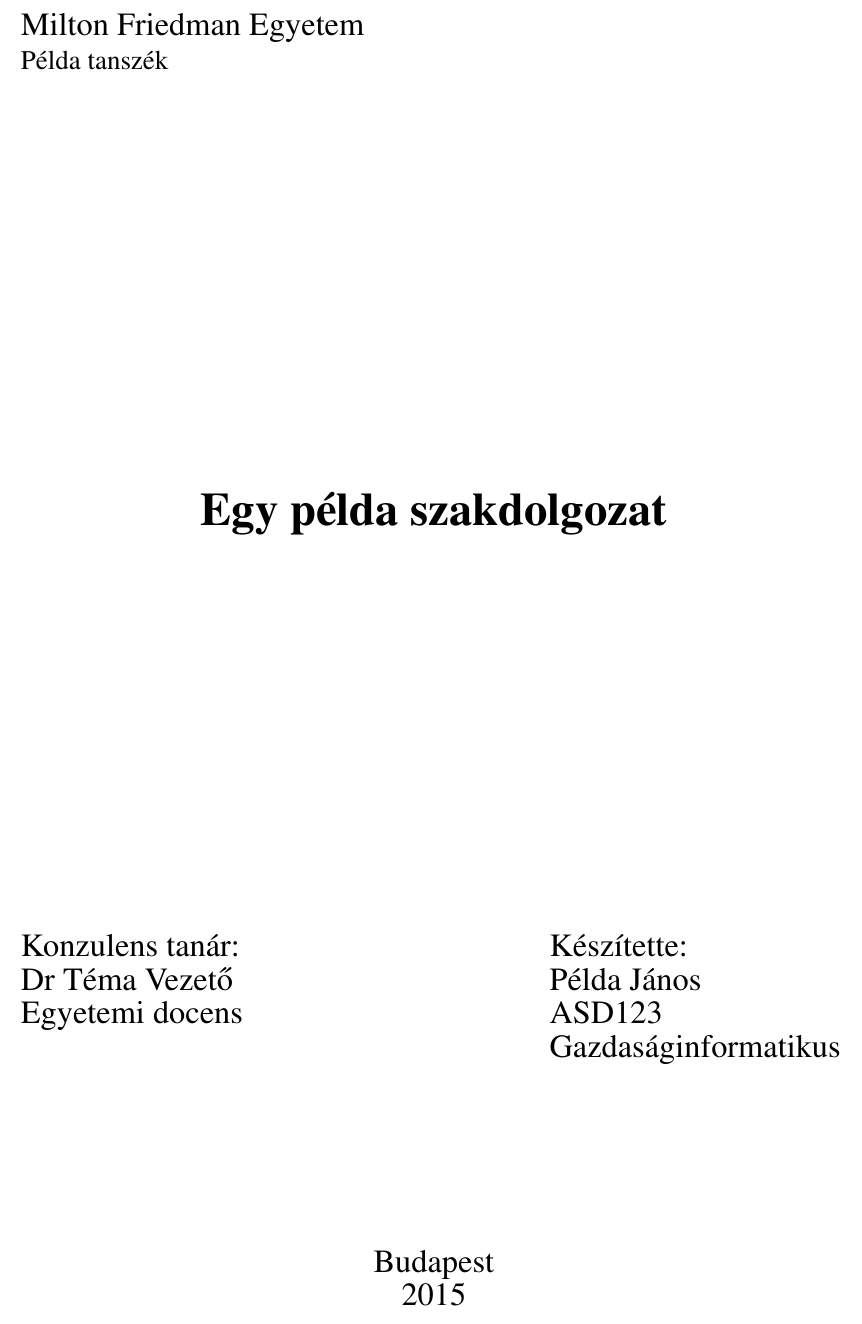
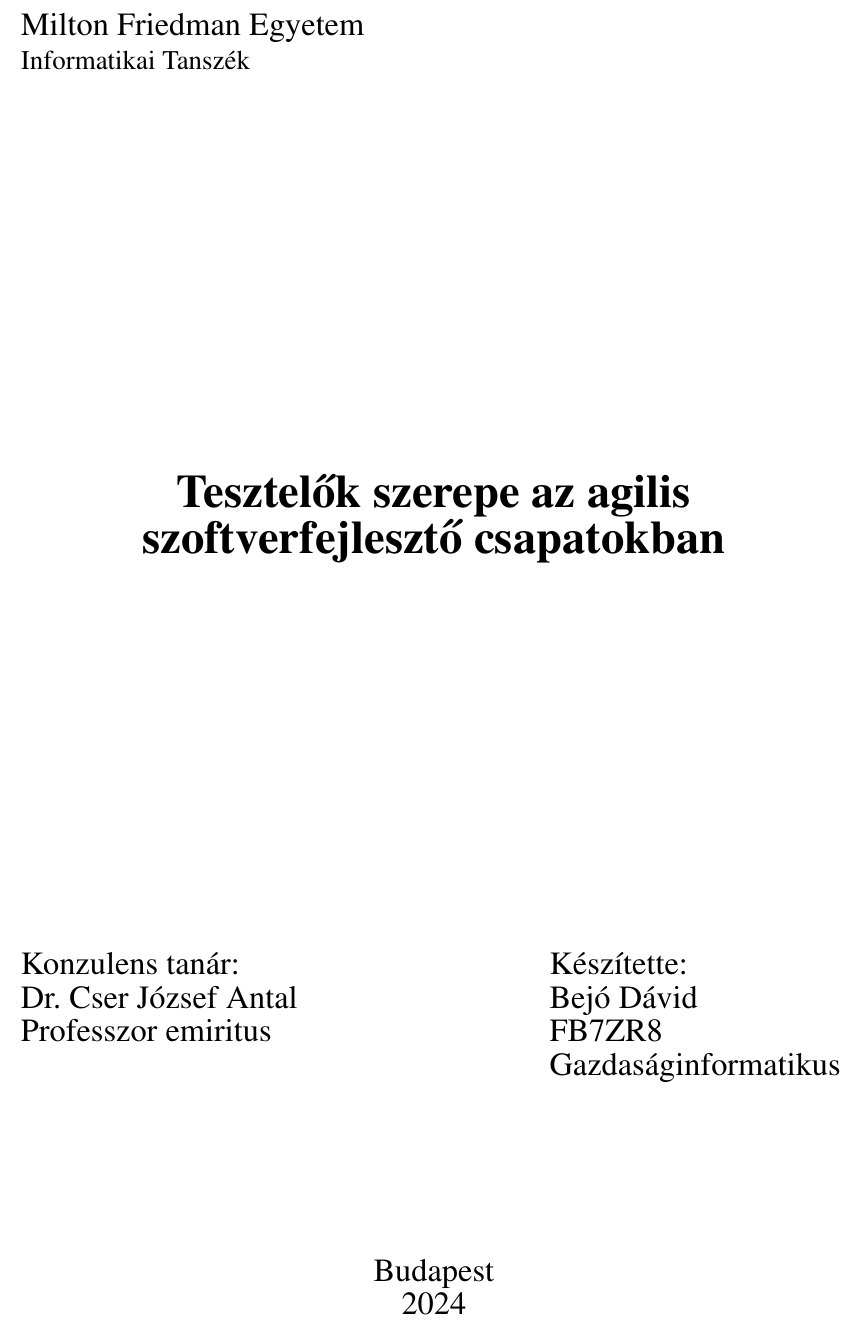
Before and after one commit to dbejo/szakdolgozat-bsc, a LaTeX document (index.tex, which reads content/adatok.tex): part of the page, cut so that both start at the same text. Compiled offline with pdfLaTeX.

Commit message:
Adatok kitöltése

```diff
--- a/content/adatok.tex
+++ b/content/adatok.tex
@@ -1,10 +1,10 @@
 % Töltsd ki a saját szakdolgozatod adataival
-\def\CIM{Egy példa szakdolgozat}
-\def\SZERZO{Példa János}
-\def\NEPTUNKOD{ASD123}
+\def\CIM{Tesztelők szerepe az agilis szoftverfejlesztő csapatokban}
+\def\SZERZO{Bejó Dávid}
+\def\NEPTUNKOD{FB7ZR8}
 \def\SZAK{Gazdaságinformatikus}
-\def\VEDESEVE{2015}
+\def\VEDESEVE{2024}
 
-\def\TANSZEK{Példa tanszék}
-\def\KONZULENS{Dr Téma Vezető}
-\def\KONZULENSBEOSZTAS{Egyetemi docens}
+\def\TANSZEK{Informatikai Tanszék}
+\def\KONZULENS{Dr. Cser József Antal}
+\def\KONZULENSBEOSZTAS{Professzor emiritus}
```
